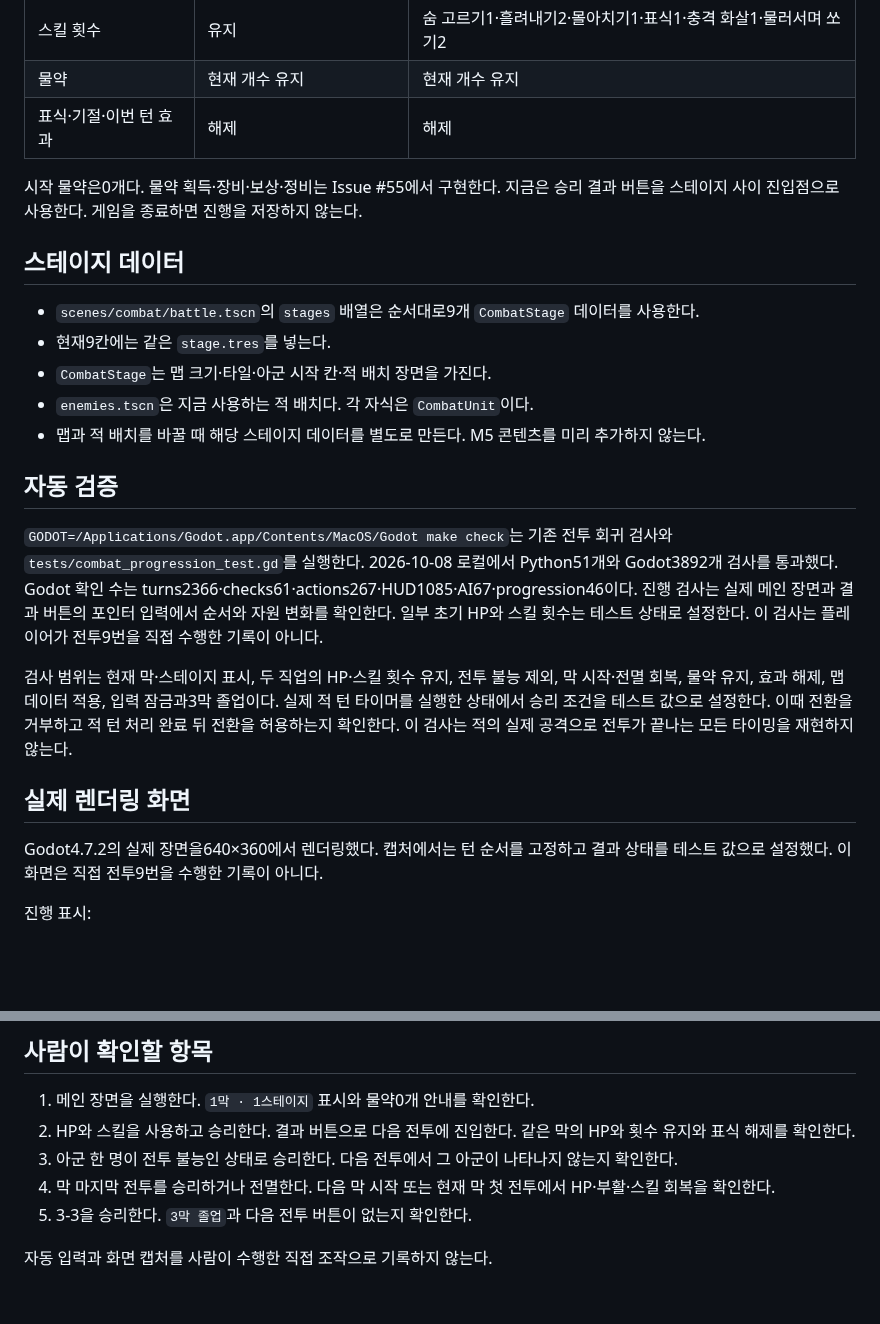
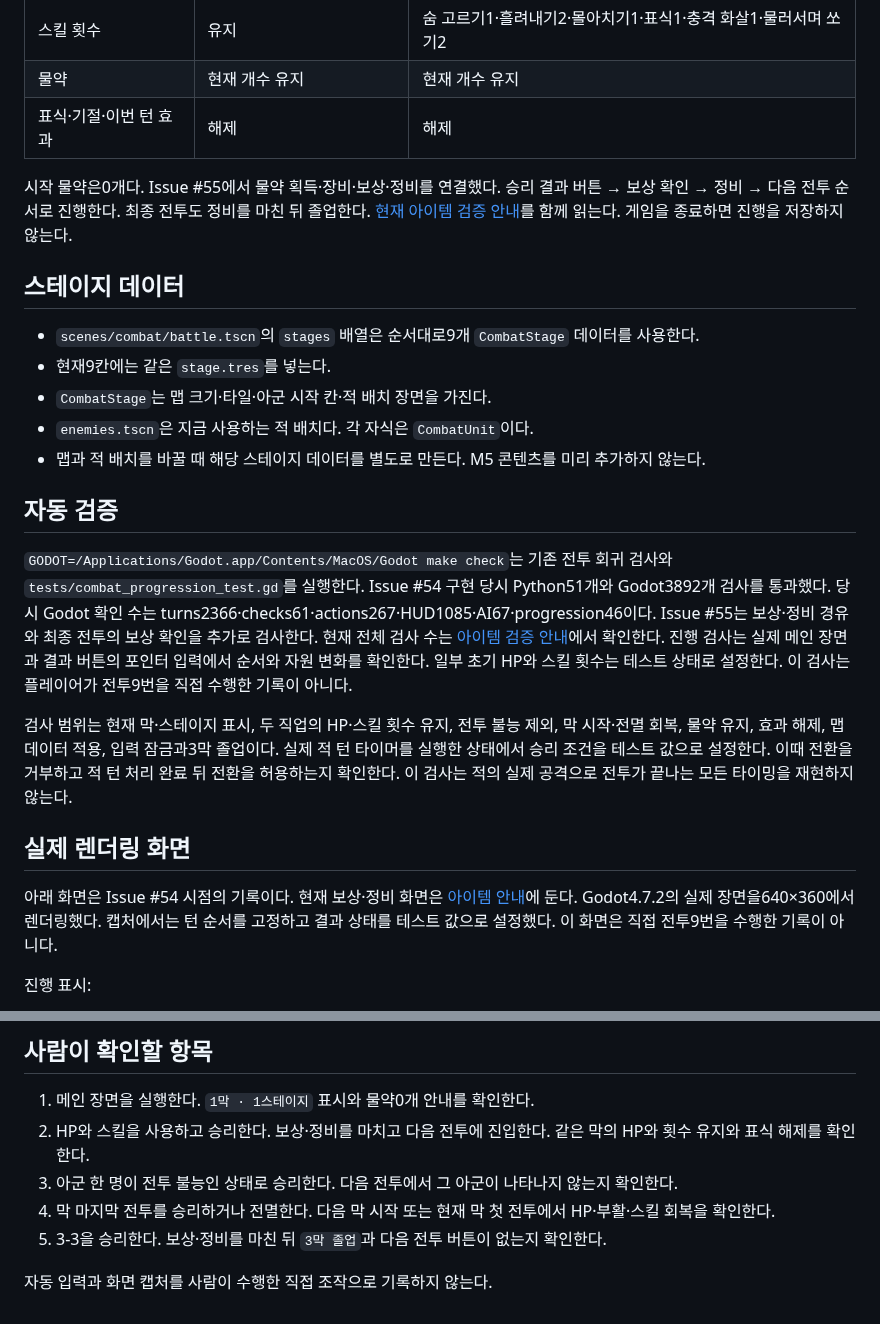
Before and after one commit to minjunkim-dev/BGLike, a Markdown page: docs/ACT_PROGRESSION.md, 2 parts joined by grey strips. Rendered like a GitHub page; blank space fills up the shorter version.

```diff
--- a/docs/ACT_PROGRESSION.md
+++ b/docs/ACT_PROGRESSION.md
@@ -15,8 +15,10 @@
 | 표식·기절·이번 턴 효과 | 해제 | 해제 |
 
 시작 물약은0개다.
-물약 획득·장비·보상·정비는 Issue #55에서 구현한다.
-지금은 승리 결과 버튼을 스테이지 사이 진입점으로 사용한다.
+Issue #55에서 물약 획득·장비·보상·정비를 연결했다.
+승리 결과 버튼 → 보상 확인 → 정비 → 다음 전투 순서로 진행한다.
+최종 전투도 정비를 마친 뒤 졸업한다.
+[현재 아이템 검증 안내](ITEM_LOOT.md)를 함께 읽는다.
 게임을 종료하면 진행을 저장하지 않는다.
 
 ## 스테이지 데이터
@@ -30,8 +32,10 @@
 ## 자동 검증
 
 `GODOT=/Applications/Godot.app/Contents/MacOS/Godot make check`는 기존 전투 회귀 검사와 `tests/combat_progression_test.gd`를 실행한다.
-2026-10-08 로컬에서 Python51개와 Godot3892개 검사를 통과했다.
-Godot 확인 수는 turns2366·checks61·actions267·HUD1085·AI67·progression46이다.
+Issue #54 구현 당시 Python51개와 Godot3892개 검사를 통과했다.
+당시 Godot 확인 수는 turns2366·checks61·actions267·HUD1085·AI67·progression46이다.
+Issue #55는 보상·정비 경유와 최종 전투의 보상 확인을 추가로 검사한다.
+현재 전체 검사 수는 [아이템 검증 안내](ITEM_LOOT.md)에서 확인한다.
 진행 검사는 실제 메인 장면과 결과 버튼의 포인터 입력에서 순서와 자원 변화를 확인한다.
 일부 초기 HP와 스킬 횟수는 테스트 상태로 설정한다.
 이 검사는 플레이어가 전투9번을 직접 수행한 기록이 아니다.
@@ -43,6 +47,7 @@ Godot 확인 수는 turns2366·checks61·actions267·HUD1085·AI67·progression4
 
 ## 실제 렌더링 화면
 
+아래 화면은 Issue #54 시점의 기록이다. 현재 보상·정비 화면은 [아이템 안내](ITEM_LOOT.md)에 둔다.
 Godot4.7.2의 실제 장면을640×360에서 렌더링했다.
 캡처에서는 턴 순서를 고정하고 결과 상태를 테스트 값으로 설정했다.
 이 화면은 직접 전투9번을 수행한 기록이 아니다.
@@ -62,9 +67,9 @@ Godot4.7.2의 실제 장면을640×360에서 렌더링했다.
 ## 사람이 확인할 항목
 
 1. 메인 장면을 실행한다. `1막 · 1스테이지` 표시와 물약0개 안내를 확인한다.
-2. HP와 스킬을 사용하고 승리한다. 결과 버튼으로 다음 전투에 진입한다. 같은 막의 HP와 횟수 유지와 표식 해제를 확인한다.
+2. HP와 스킬을 사용하고 승리한다. 보상·정비를 마치고 다음 전투에 진입한다. 같은 막의 HP와 횟수 유지와 표식 해제를 확인한다.
 3. 아군 한 명이 전투 불능인 상태로 승리한다. 다음 전투에서 그 아군이 나타나지 않는지 확인한다.
 4. 막 마지막 전투를 승리하거나 전멸한다. 다음 막 시작 또는 현재 막 첫 전투에서 HP·부활·스킬 회복을 확인한다.
-5. 3-3을 승리한다. `3막 졸업`과 다음 전투 버튼이 없는지 확인한다.
+5. 3-3을 승리한다. 보상·정비를 마친 뒤 `3막 졸업`과 다음 전투 버튼이 없는지 확인한다.
 
 자동 입력과 화면 캡처를 사람이 수행한 직접 조작으로 기록하지 않는다.
```
Also changed, not shown: README.md (+6 -4 lines), docs/ITEM_LOOT.md (added, +109 -0 lines), docs/assets/item_discard_confirmation.png (added), docs/assets/item_preparation.png (added), docs/assets/item_rewards.png (added), 14 other files.
